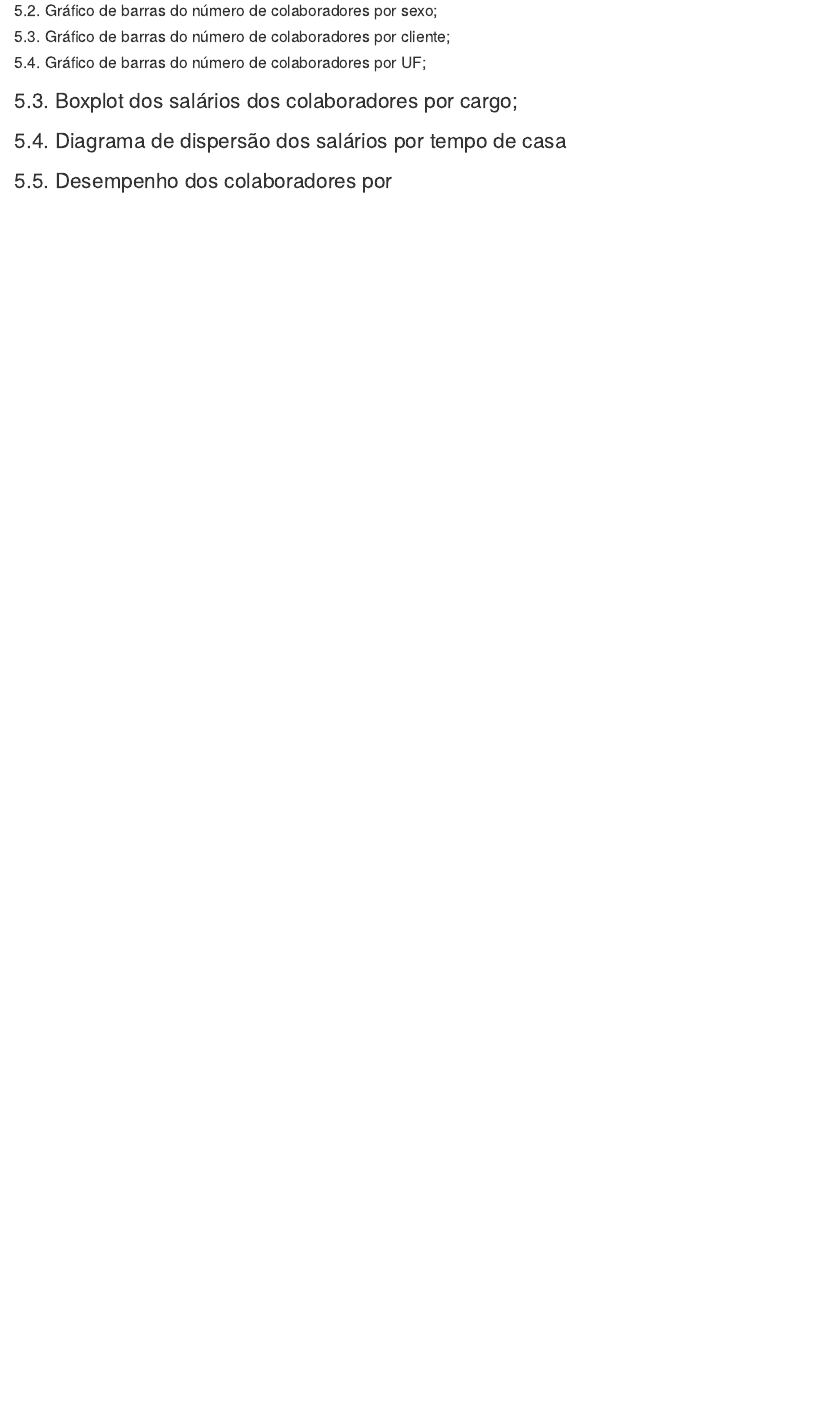
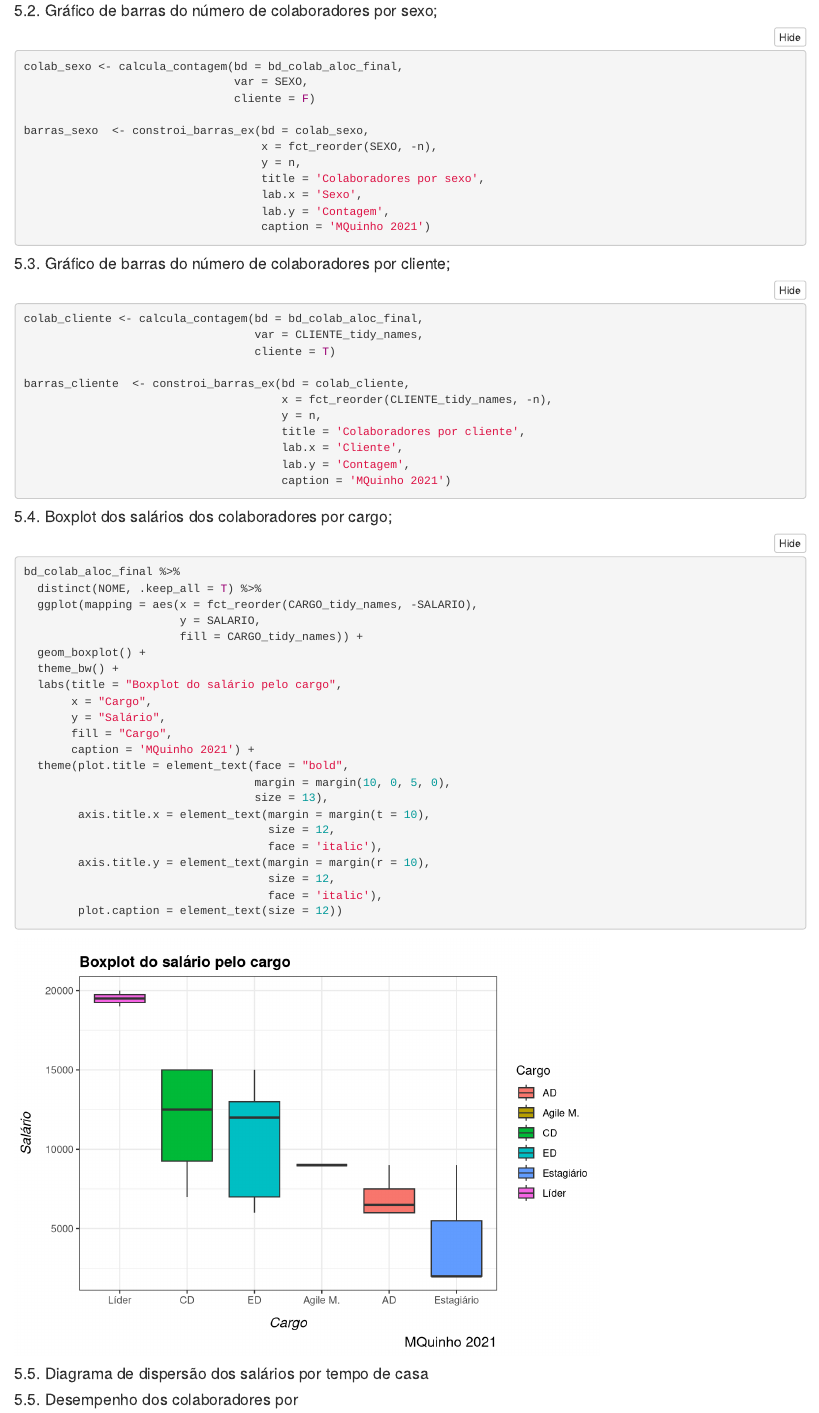
Before and after one commit to romulo-drl/r-intermediario-mquinho2021, an R Markdown document (gabarito_exercicio_script_r_intermed.Rmd): the page in a window 1100 px wide, from 7750 px down before the commit and from 7690 px down after it, so that both start at the same text. Rendered offline with R 4.5, knitr and Pandoc, with nearby package versions; folded parts are opened.

Commit message:
Commit pré-final

````diff
--- a/exercicio_script_r_intermed.Rmd
+++ b/gabarito_exercicio_script_r_intermed.Rmd
@@ -253,12 +253,66 @@ barras_cargo
 
 #### 5.2. Gráfico de barras do número de colaboradores por sexo;
 
+```{r}
+colab_sexo <- calcula_contagem(bd = bd_colab_aloc_final,
+                               var = SEXO,
+                               cliente = F)
+
+barras_sexo  <- constroi_barras_ex(bd = colab_sexo,
+                                   x = fct_reorder(SEXO, -n),
+                                   y = n,
+                                   title = 'Colaboradores por sexo',
+                                   lab.x = 'Sexo',
+                                   lab.y = 'Contagem',
+                                   caption = 'MQuinho 2021')
+```
+
 #### 5.3. Gráfico de barras do número de colaboradores por cliente;
 
-#### 5.4. Gráfico de barras do número de colaboradores por UF;
+```{r}
 
-### 5.3. Boxplot dos salários dos colaboradores por cargo;
+colab_cliente <- calcula_contagem(bd = bd_colab_aloc_final,
+                                  var = CLIENTE_tidy_names,
+                                  cliente = T)
 
-### 5.4. Diagrama de dispersão dos salários por tempo de casa
+barras_cliente  <- constroi_barras_ex(bd = colab_cliente,
+                                      x = fct_reorder(CLIENTE_tidy_names, -n),
+                                      y = n,
+                                      title = 'Colaboradores por cliente',
+                                      lab.x = 'Cliente',
+                                      lab.y = 'Contagem',
+                                      caption = 'MQuinho 2021')
+```
 
-### 5.5. Desempenho dos colaboradores por
+#### 5.4. Boxplot dos salários dos colaboradores por cargo;
+
+```{r}
+
+bd_colab_aloc_final %>%
+  distinct(NOME, .keep_all = T) %>%
+  ggplot(mapping = aes(x = fct_reorder(CARGO_tidy_names, -SALARIO),
+                       y = SALARIO,
+                       fill = CARGO_tidy_names)) +
+  geom_boxplot() +
+  theme_bw() +
+  labs(title = "Boxplot do salário pelo cargo",
+       x = "Cargo",
+       y = "Salário",
+       fill = "Cargo",
+       caption = 'MQuinho 2021') +
+  theme(plot.title = element_text(face = "bold",
+                                  margin = margin(10, 0, 5, 0),
+                                  size = 13),
+        axis.title.x = element_text(margin = margin(t = 10),
+                                    size = 12,
+                                    face = 'italic'),
+        axis.title.y = element_text(margin = margin(r = 10),
+                                    size = 12,
+                                    face = 'italic'),
+        plot.caption = element_text(size = 12))
+
+```
+
+#### 5.5. Diagrama de dispersão dos salários por tempo de casa
+
+#### 5.5. Desempenho dos colaboradores por
````
Also changed, not shown: exercicios_r_intermed.Rmd (added, +105 -0 lines), r-intermediario-mquinho2021-script.Rmd (line endings or trailing spaces), gabarito_exercicio_script_r_intermed.Rmd (8 more changed lines).
